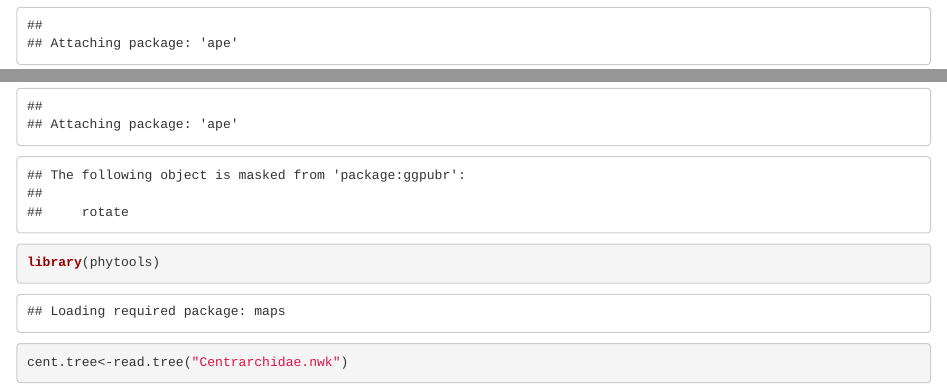
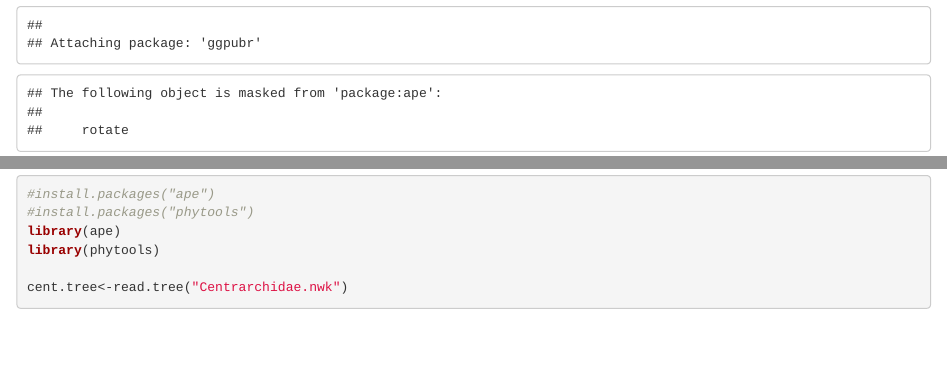
Before and after one commit to Jigyasa3/binder-test, an R Markdown document (Day1.Rmd): the page in a window 1100 px wide, from 2350 px down before the commit and from 1410 px down after it, so that both start at the same text, and a second part further down, joined at a grey line. Rendered offline with R 4.5, knitr and Pandoc, with nearby package versions; code that draws random numbers runs with fixed seeds of ours; some code elsewhere in the file could not run offline.

Commit message:
started adding all packages to first chunk

````diff
--- a/Day1.Rmd
+++ b/Day1.Rmd
@@ -10,6 +10,14 @@ output: html_document
 
 ```{r setup, include=FALSE}
 options(scipen = 999) #disabling scientific notation in R.
+
+#all libraries together-
+install.packages("ape")
+install.packages("phytools")
+library(ape)
+library(phytools)
+
+
 ```
 
 ##Importance of independent contrasts-
````
